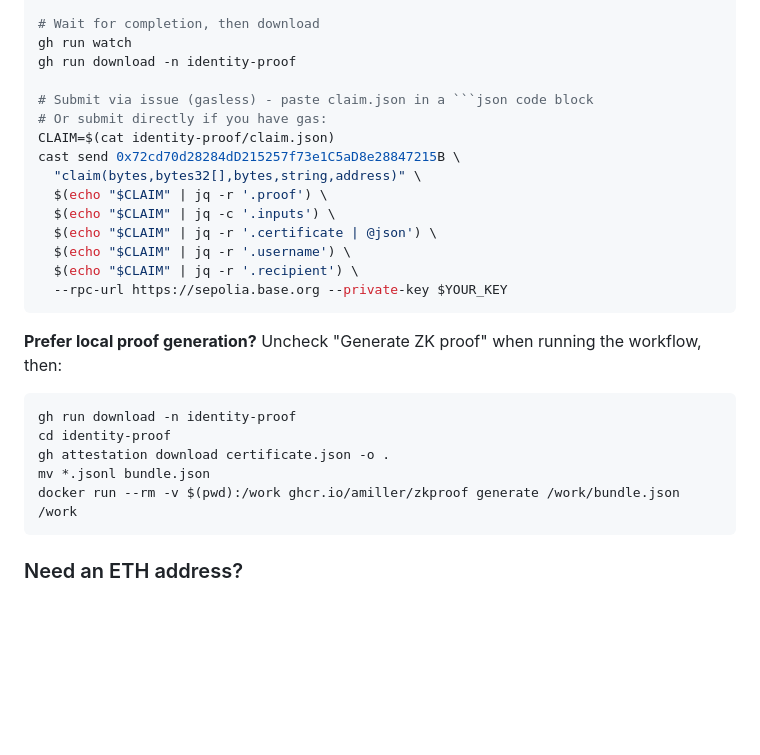
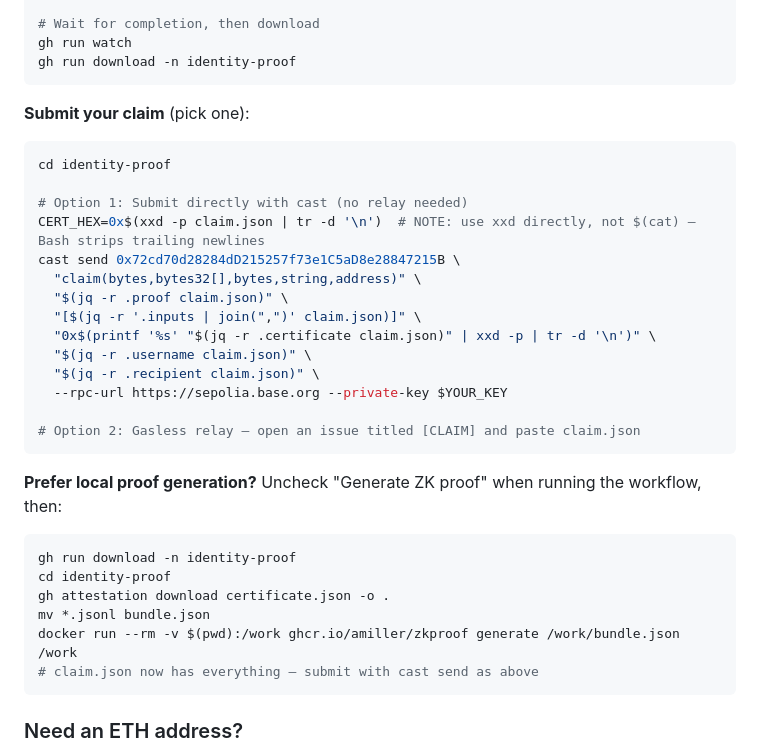
Before and after one commit to amiller/github-zktls, a Markdown page: README.md, the part around the change. Drawn GitHub-style; blank space fills up the shorter version.

Commit message:
Fix local submission docs: avoid Bash trailing newline pitfall
Direct submission with cast is the primary path, relay is
the convenience option. Use xxd with file arg instead of
$(cat) to preserve exact certificate bytes.

Fixes #32

Co-Authored-By: Claude Opus 4.6 <noreply@anthropic.com>

````diff
--- a/README.md
+++ b/README.md
@@ -73,18 +73,25 @@ gh workflow run github-identity.yml --ref v1.0.1 -f recipient_address=0xYOUR_ADD
 # Wait for completion, then download
 gh run watch
 gh run download -n identity-proof
+```
 
-# Submit via issue (gasless) - paste claim.json in a ```json code block
-# Or submit directly if you have gas:
-CLAIM=$(cat identity-proof/claim.json)
+**Submit your claim** (pick one):
+
+```bash
+cd identity-proof
+
+# Option 1: Submit directly with cast (no relay needed)
+CERT_HEX=0x$(xxd -p claim.json | tr -d '\n')  # NOTE: use xxd directly, not $(cat) — Bash strips trailing newlines
 cast send 0x72cd70d28284dD215257f73e1C5aD8e28847215B \
   "claim(bytes,bytes32[],bytes,string,address)" \
-  $(echo "$CLAIM" | jq -r '.proof') \
-  $(echo "$CLAIM" | jq -c '.inputs') \
-  $(echo "$CLAIM" | jq -r '.certificate | @json') \
-  $(echo "$CLAIM" | jq -r '.username') \
-  $(echo "$CLAIM" | jq -r '.recipient') \
+  "$(jq -r .proof claim.json)" \
+  "[$(jq -r '.inputs | join(",")' claim.json)]" \
+  "0x$(printf '%s' "$(jq -r .certificate claim.json)" | xxd -p | tr -d '\n')" \
+  "$(jq -r .username claim.json)" \
+  "$(jq -r .recipient claim.json)" \
   --rpc-url https://sepolia.base.org --private-key $YOUR_KEY
+
+# Option 2: Gasless relay — open an issue titled [CLAIM] and paste claim.json
 ```
 
 **Prefer local proof generation?** Uncheck "Generate ZK proof" when running the workflow, then:
@@ -95,6 +102,7 @@ cd identity-proof
 gh attestation download certificate.json -o .
 mv *.jsonl bundle.json
 docker run --rm -v $(pwd):/work ghcr.io/amiller/zkproof generate /work/bundle.json /work
+# claim.json now has everything — submit with cast send as above
 ```
 
 ### Need an ETH address?
````
